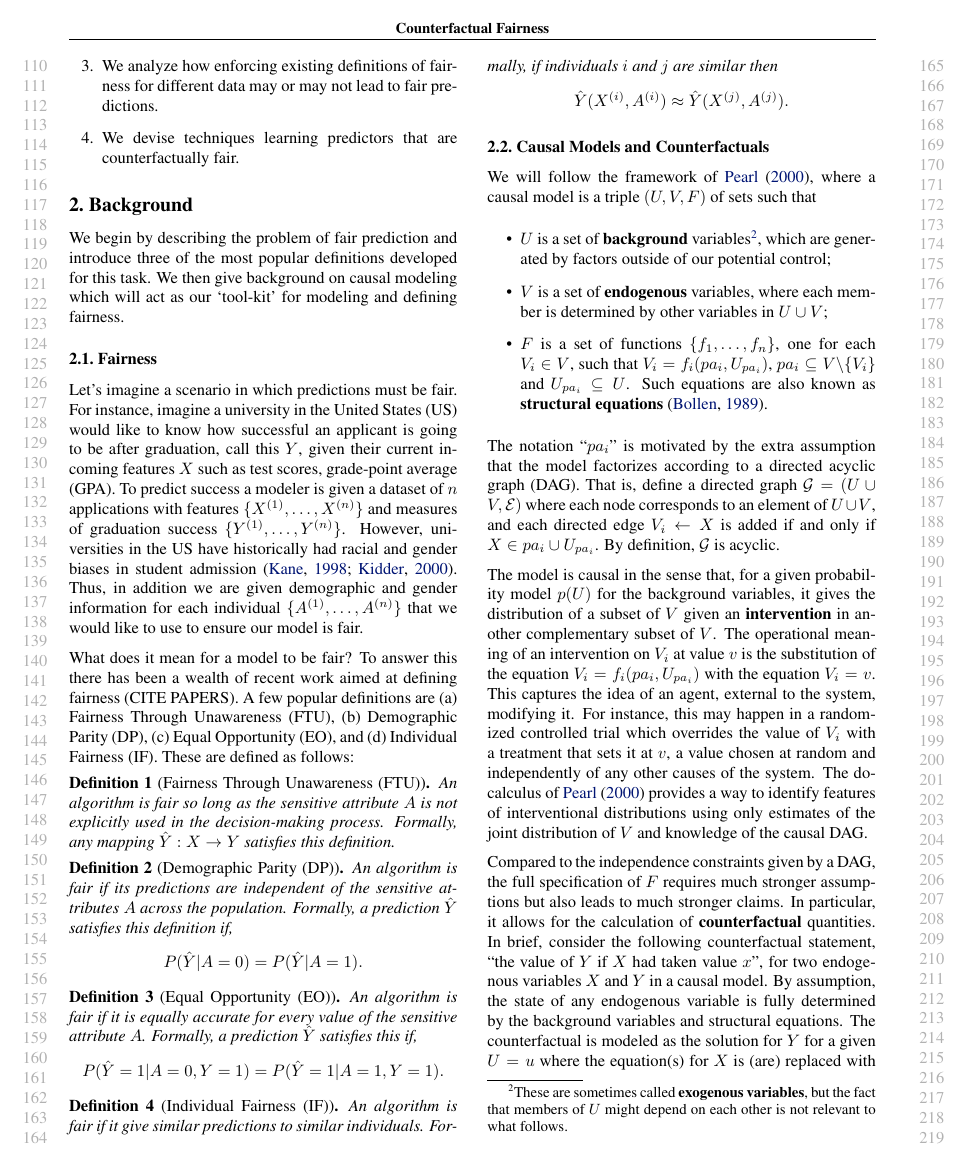
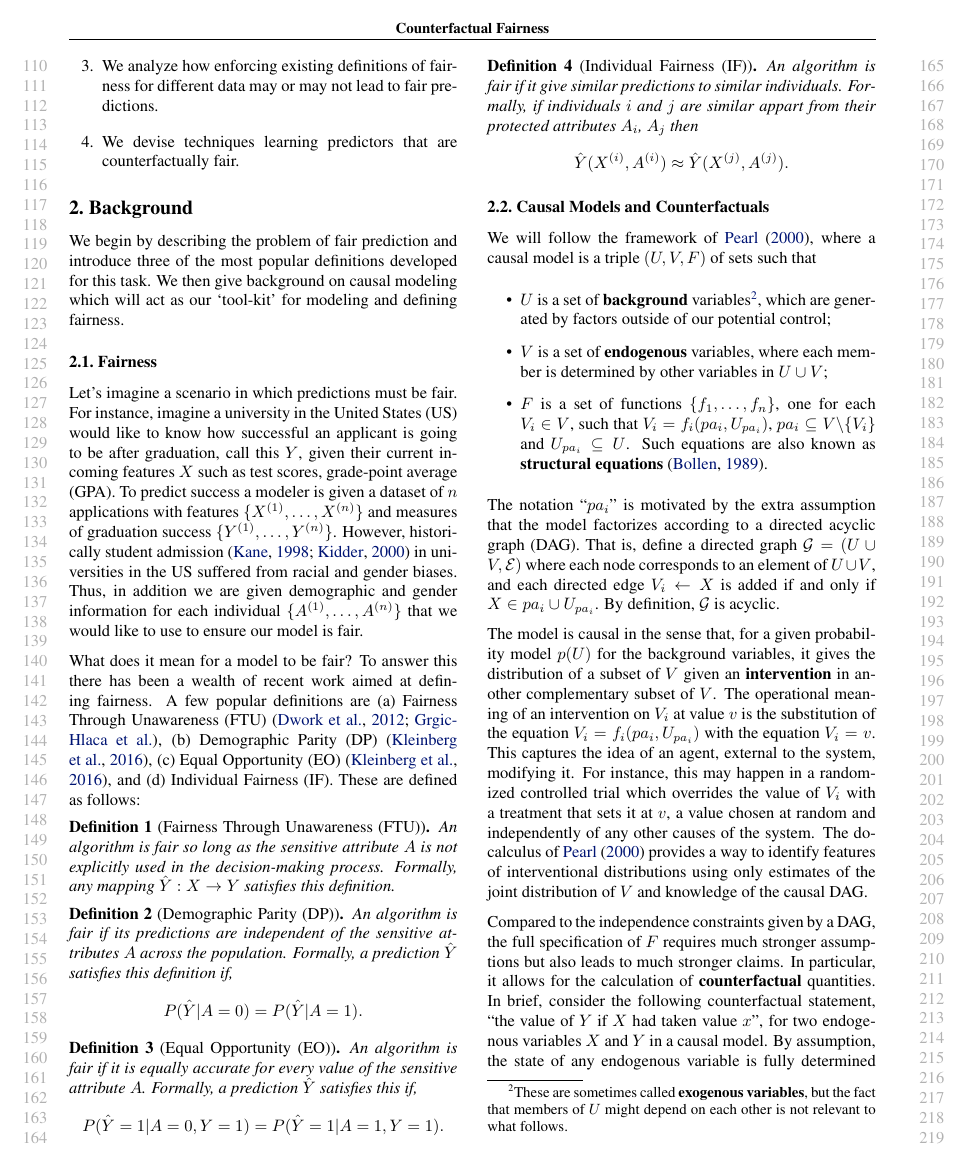
Before and after one commit to joftius/fairness, a LaTeX paper (writeup/ricardo_draft.tex, which reads writeup/background.tex): page 2 of 8. Compiled offline with pdfLaTeX.

Commit message:
minor_edit

```diff
--- a/writeup/background.tex
+++ b/writeup/background.tex
@@ -2,9 +2,15 @@
 We begin by describing the problem of fair prediction and introduce three of the most popular definitions developed for this task.  We then give background on causal modeling which will act as our `tool-kit' for modeling and defining fairness.
 
 \subsection{Fairness}
-Let's imagine a scenario in which predictions must be fair. For instance, imagine a university in the United States (US) would like to know how successful an applicant is going to be after graduation, call this $Y$, given their current incoming features $X$ such as test scores, grade-point average (GPA). To predict success a modeler is given a dataset of $n$ applications with features $\{X^{(1)}, \ldots, X^{(n)} \}$ and measures of graduation success $\{Y^{(1)}, \ldots, Y^{(n)}\}$. However, universities in the US have historically had racial and gender biases in student admission \cite{kane1998racial,kidder2000portia}. Thus, in addition we are given demographic and gender information for each individual $\{A^{(1)}, \ldots, A^{(n)}\}$ that we would like to use to ensure our model is fair.
+Let's imagine a scenario in which predictions must be fair. For instance, imagine a university in the United States (US) would like to know how successful an applicant is going to be after graduation, call this $Y$, given their current incoming features $X$ such as test scores, grade-point average (GPA). To predict success a modeler is given a dataset of $n$ applications with features $\{X^{(1)}, \ldots, X^{(n)} \}$ and measures of graduation success $\{Y^{(1)}, \ldots, Y^{(n)}\}$. However, historically  student admission \cite{kane1998racial,kidder2000portia} in universities in the US suffered from racial and gender biases. Thus, in addition we are given demographic and gender information for each individual $\{A^{(1)}, \ldots, A^{(n)}\}$ that we would like to use to ensure our model is fair.
 
-What does it mean for a model to be fair? To answer this there has been a wealth of recent work aimed at defining fairness (CITE PAPERS). A few popular definitions are (a) Fairness Through Unawareness (FTU), (b) Demographic Parity (DP), (c) Equal Opportunity (EO), and (d) Individual Fairness (IF). These are defined as follows:
+What does it mean for a model to be fair? To answer this there has
+been a wealth of recent work aimed at defining fairness. A few popular
+definitions are (a) Fairness Through Unawareness
+(FTU)~\citep{dwork2012fairness,grgiccase}, (b) Demographic Parity (DP)
+\citep{kleinberg2016inherent}, (c) Equal Opportunity (EO)
+\citep{kleinberg2016inherent}, and (d) Individual Fairness (IF). These
+are defined as follows:
 
 \begin{define}[Fairness Through Unawareness (FTU)]
 An algorithm is fair so long as the sensitive attribute $A$ is not explicitly used in the decision-making process. Formally, any mapping $\hat{Y}: X \rightarrow Y$ satisfies this definition.
@@ -25,7 +31,8 @@ P(\hat{Y}=1 | A=0,Y=1) = P(\hat{Y}=1 | A=1,Y=1). \nonumber
 \end{define}
 
 \begin{define}[Individual Fairness (IF)]
-  An algorithm is fair if it give similar predictions to similar individuals. Formally, if individuals $i$ and $j$ are similar then
+  An algorithm is fair if it give similar predictions to similar
+  individuals. Formally, if individuals $i$ and $j$ are similar appart from their protected attributes $A_i$, $A_j$ then
 \begin{align}
   \hat{Y}(X^{(i)}, A^{(i)}) \approx \hat{Y}(X^{(j)}, A^{(j)}).\nonumber
 \end{align}
```
